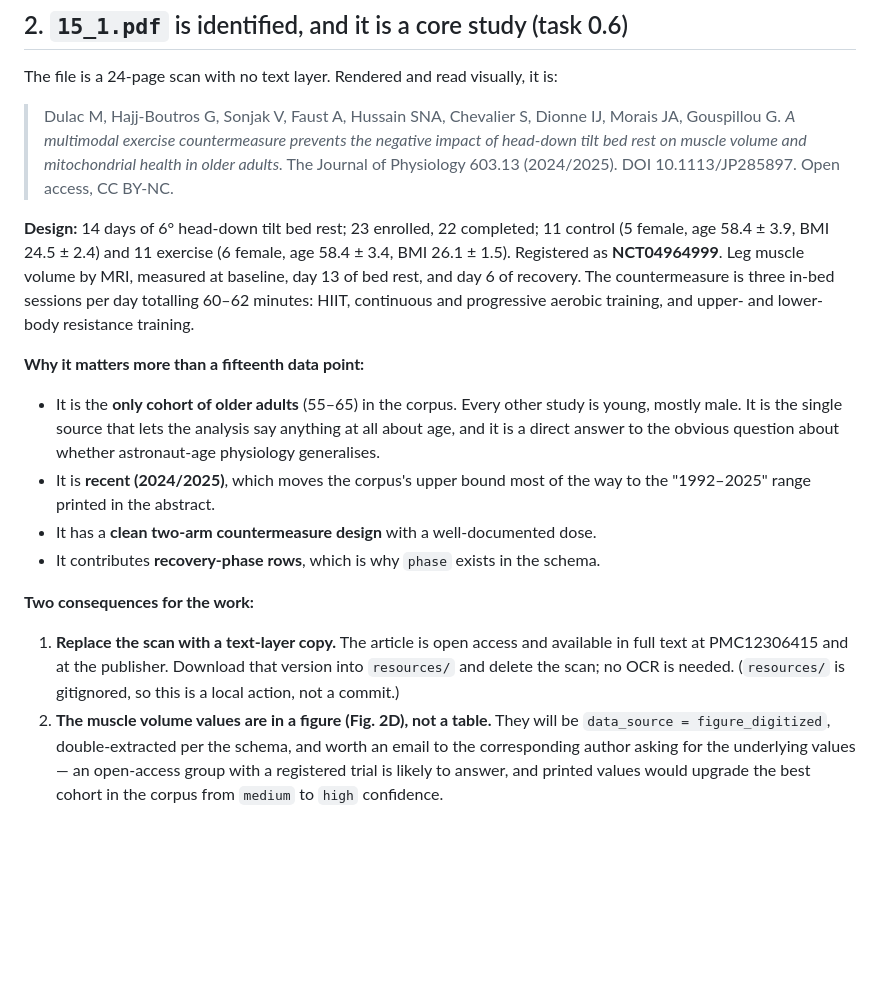
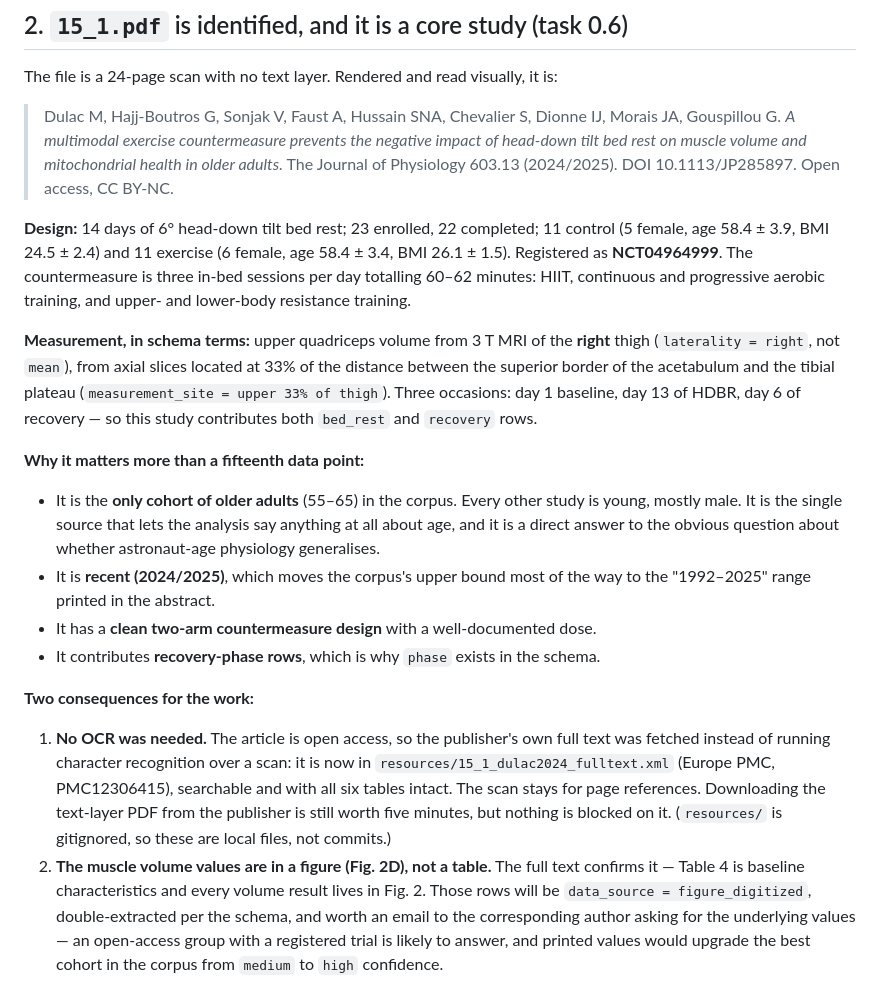
Before and after one commit to MiladBahariQaragoz/BedrestToMars, a Markdown page: docs/screening_decisions.md, the part around the change. Rendered like a GitHub page; blank space fills up the shorter version.

Commit message:
docs: record measurement details and full-text source for Dulac 2024
Right thigh, 3 T MRI, slices at 33% of the acetabulum-to-tibial-plateau length, three occasions including recovery. The open-access full text was fetched from Europe PMC, so no OCR is needed and the volume results are confirmed to live in a figure rather than a table.

Co-Authored-By: Claude Opus 5 (1M context) <noreply@anthropic.com>
Claude-Session: https://claude.ai/code/session_01GjH9fJUy28Eajvbxvu4TYe

```diff
--- a/docs/screening_decisions.md
+++ b/docs/screening_decisions.md
@@ -50,10 +50,15 @@ The file is a 24-page scan with no text layer. Rendered and read visually, it is
 
 **Design:** 14 days of 6° head-down tilt bed rest; 23 enrolled, 22 completed;
 11 control (5 female, age 58.4 ± 3.9, BMI 24.5 ± 2.4) and 11 exercise (6 female,
-age 58.4 ± 3.4, BMI 26.1 ± 1.5). Registered as **NCT04964999**. Leg muscle volume by MRI,
-measured at baseline, day 13 of bed rest, and day 6 of recovery. The countermeasure is
+age 58.4 ± 3.4, BMI 26.1 ± 1.5). Registered as **NCT04964999**. The countermeasure is
 three in-bed sessions per day totalling 60–62 minutes: HIIT, continuous and progressive
 aerobic training, and upper- and lower-body resistance training.
+
+**Measurement, in schema terms:** upper quadriceps volume from 3 T MRI of the **right**
+thigh (`laterality = right`, not `mean`), from axial slices located at 33% of the distance
+between the superior border of the acetabulum and the tibial plateau
+(`measurement_site = upper 33% of thigh`). Three occasions: day 1 baseline, day 13 of
+HDBR, day 6 of recovery — so this study contributes both `bed_rest` and `recovery` rows.
 
 **Why it matters more than a fifteenth data point:**
 
@@ -68,11 +73,15 @@ aerobic training, and upper- and lower-body resistance training.
 
 **Two consequences for the work:**
 
-1. **Replace the scan with a text-layer copy.** The article is open access and available
-   in full text at PMC12306415 and at the publisher. Download that version into
-   `resources/` and delete the scan; no OCR is needed. (`resources/` is gitignored, so
-   this is a local action, not a commit.)
-2. **The muscle volume values are in a figure (Fig. 2D), not a table.** They will be
+1. **No OCR was needed.** The article is open access, so the publisher's own full text was
+   fetched instead of running character recognition over a scan: it is now in
+   `resources/15_1_dulac2024_fulltext.xml` (Europe PMC, PMC12306415), searchable and with
+   all six tables intact. The scan stays for page references. Downloading the text-layer
+   PDF from the publisher is still worth five minutes, but nothing is blocked on it.
+   (`resources/` is gitignored, so these are local files, not commits.)
+2. **The muscle volume values are in a figure (Fig. 2D), not a table.** The full text
+   confirms it — Table 4 is baseline characteristics and every volume result lives in
+   Fig. 2. Those rows will be
    `data_source = figure_digitized`, double-extracted per the schema, and worth an email to
    the corresponding author asking for the underlying values — an open-access group with a
    registered trial is likely to answer, and printed values would upgrade the best cohort
```
